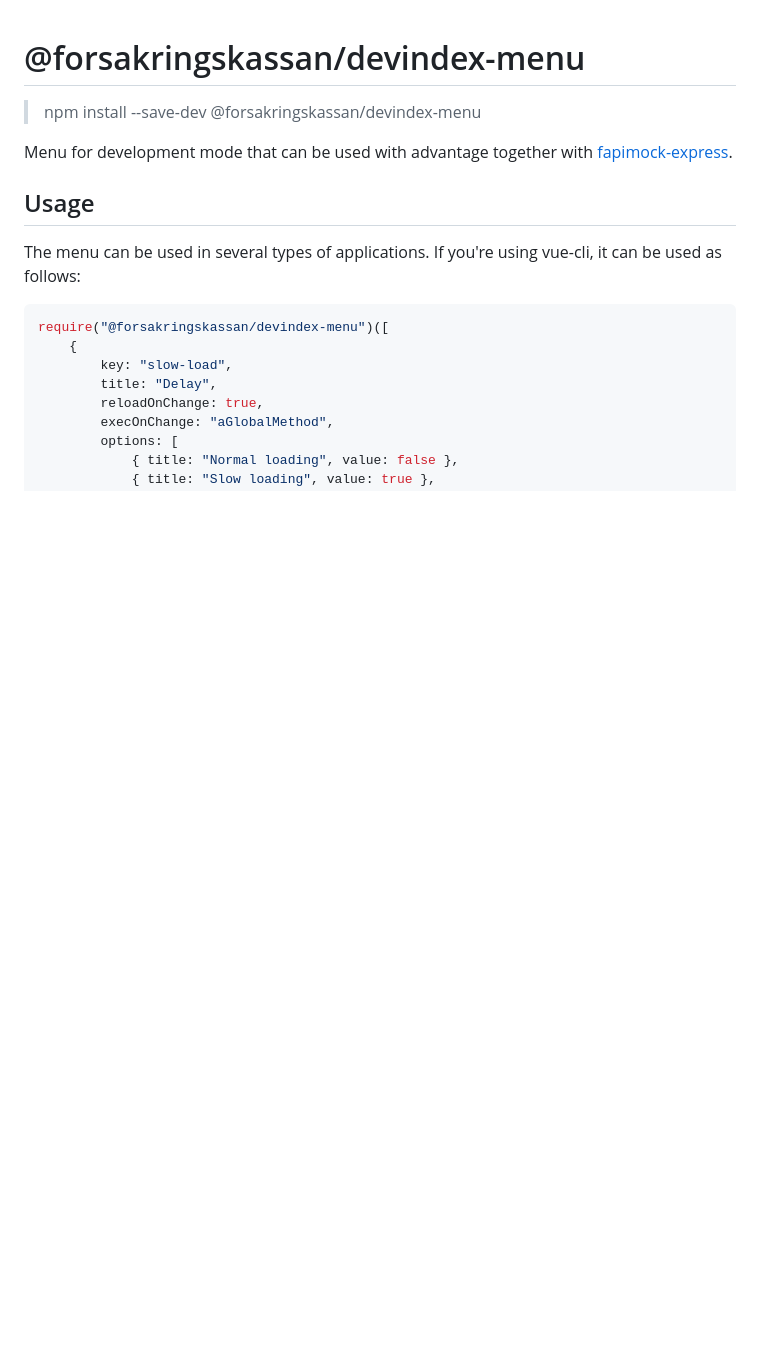
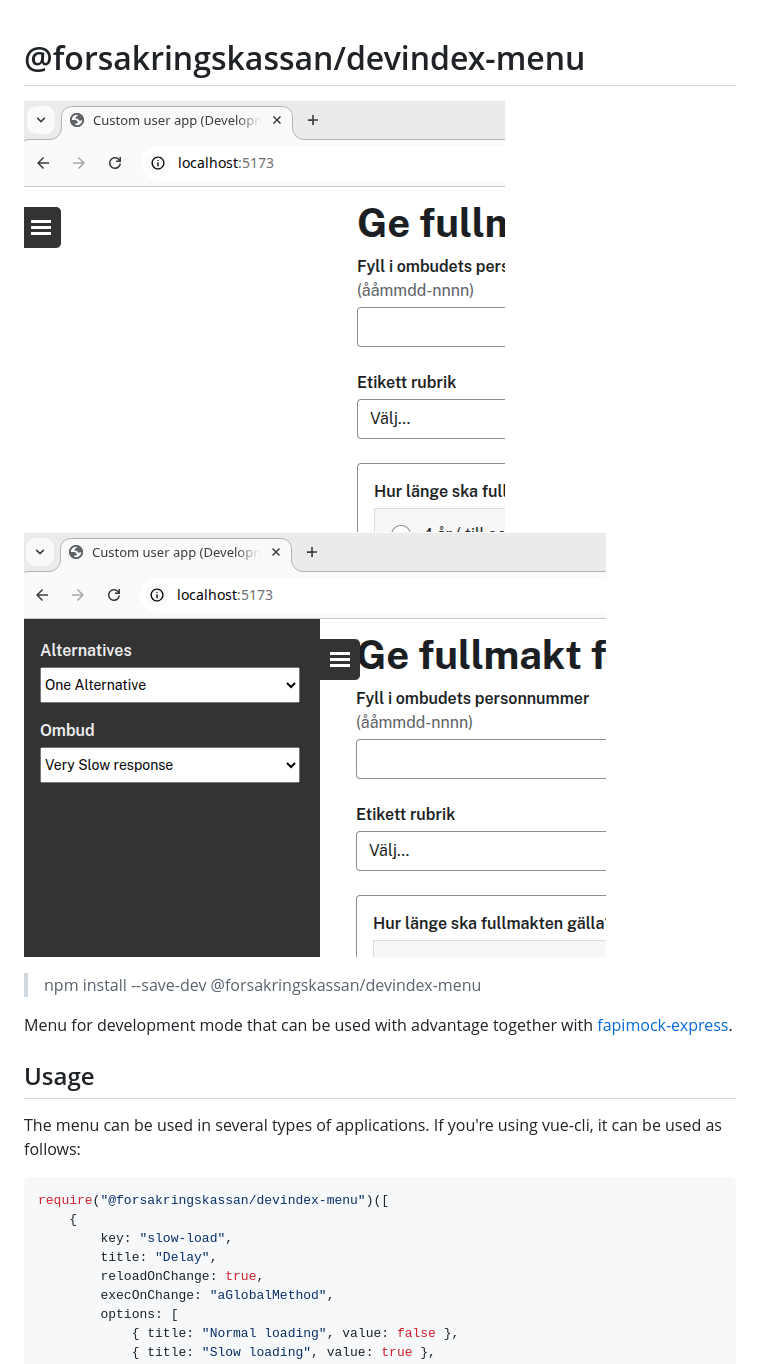
Before and after one commit to Forsakringskassan/devindex-menu, a Markdown page: README.md, the part around the change. Drawn GitHub-style; pictures changed too: docs/closed.png (added), docs/opened.png (added); blank space fills up the shorter version.

Commit message:
chore: doc

```diff
--- a/README.md
+++ b/README.md
@@ -1,4 +1,7 @@
 # @forsakringskassan/devindex-menu
+
+![Closed](docs/closed.png)
+![Opened](docs/opened.png)
 
 > npm install --save-dev @forsakringskassan/devindex-menu
 
```
